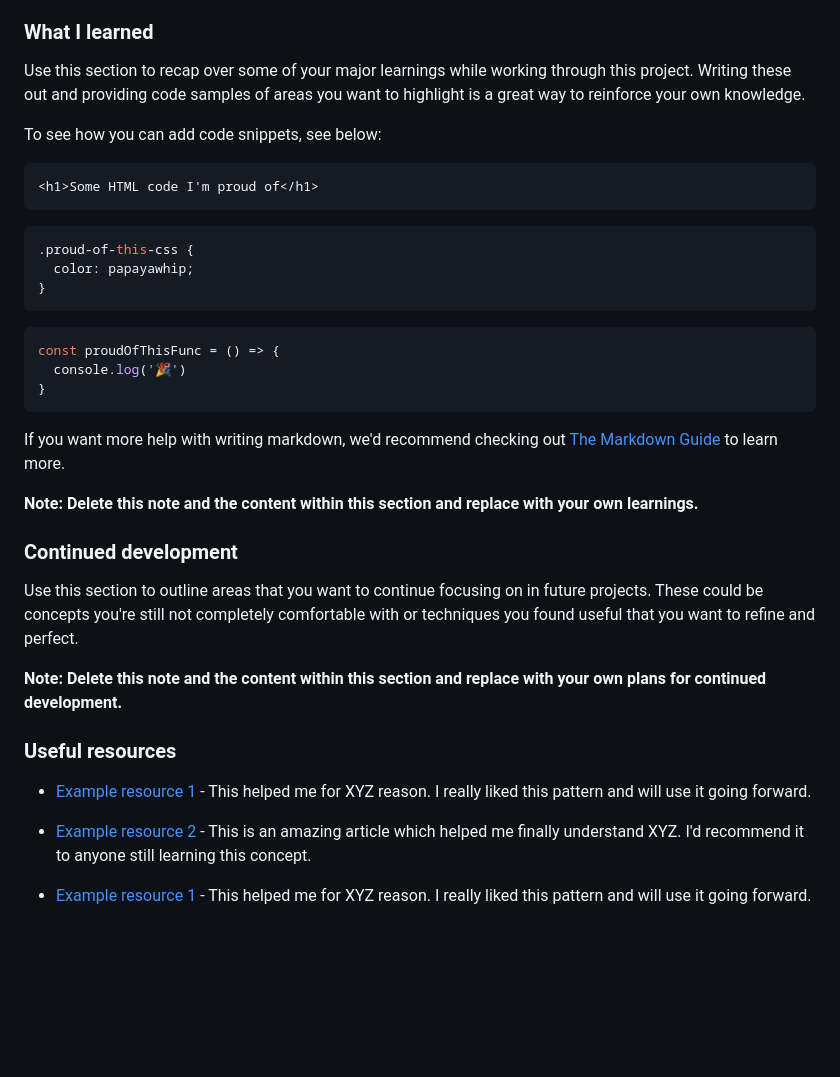
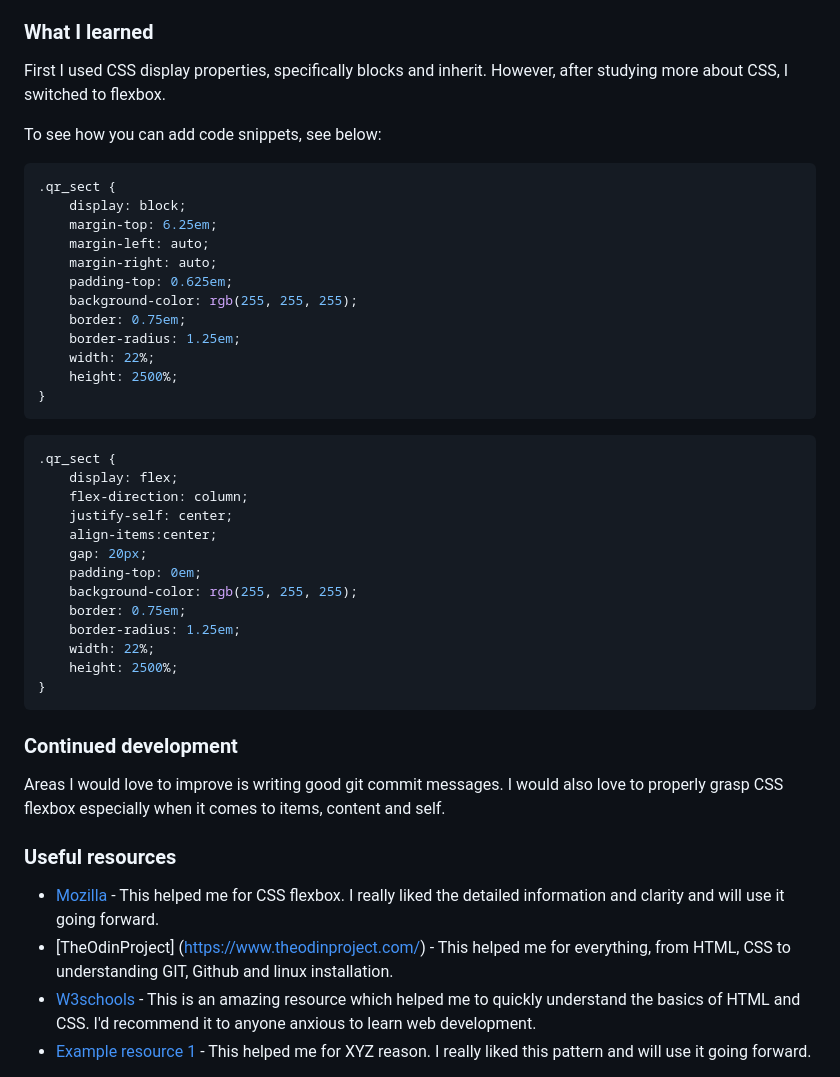
Before and after one commit to ElijahOluwasegun/qr-code-component-main, a Markdown page: README.md, the part around one of its changes. Rendered like a GitHub page; blank space fills up the shorter version.

Commit message:
Updating Overview and My process sections

````diff
--- a/README.md
+++ b/README.md
@@ -47,39 +47,50 @@ I started by creating the basic HTML structure.
 
 ### What I learned
 
-Use this section to recap over some of your major learnings while working through this project. Writing these out and providing code samples of areas you want to highlight is a great way to reinforce your own knowledge.
+First I used CSS display properties, specifically blocks and inherit. However, after studying more about CSS, I switched to flexbox.
 
 To see how you can add code snippets, see below:
 
-```html
-<h1>Some HTML code I'm proud of</h1>
+```css
+.qr_sect {
+    display: block;
+    margin-top: 6.25em;
+    margin-left: auto;
+    margin-right: auto;
+    padding-top: 0.625em;
+    background-color: rgb(255, 255, 255);
+    border: 0.75em;
+    border-radius: 1.25em;
+    width: 22%;
+    height: 2500%;
+}
 ```
 ```css
-.proud-of-this-css {
-  color: papayawhip;
-}
-```
-```js
-const proudOfThisFunc = () => {
-  console.log('🎉')
+.qr_sect {
+    display: flex;
+    flex-direction: column;
+    justify-self: center;
+    align-items:center;
+    gap: 20px;
+    padding-top: 0em;
+    background-color: rgb(255, 255, 255);
+    border: 0.75em;
+    border-radius: 1.25em;
+    width: 22%;
+    height: 2500%;
 }
 ```
 
-If you want more help with writing markdown, we'd recommend checking out [The Markdown Guide](https://www.markdownguide.org/) to learn more.
-
-**Note: Delete this note and the content within this section and replace with your own learnings.**
-
 ### Continued development
 
-Use this section to outline areas that you want to continue focusing on in future projects. These could be concepts you're still not completely comfortable with or techniques you found useful that you want to refine and perfect.
+Areas I would love to improve is writing good git commit messages. I would also love to properly grasp CSS flexbox especially when it comes to items, content and self.
 
-**Note: Delete this note and the content within this section and replace with your own plans for continued development.**
 
 ### Useful resources
 
-- [Example resource 1](https://developer.mozilla.org/en-US/) - This helped me for XYZ reason. I really liked this pattern and will use it going forward.
-- [Example resource 2](https://www.w3schools.com/) - This is an amazing article which helped me finally understand XYZ. I'd recommend it to anyone still learning this concept.
-
+- [Mozilla](https://developer.mozilla.org/en-US/) - This helped me for CSS flexbox. I really liked the detailed information and clarity and will use it going forward.
+- [TheOdinProject] (https://www.theodinproject.com/) - This helped me for everything, from HTML, CSS to understanding GIT, Github and linux installation.
+- [W3schools](https://www.w3schools.com/) - This is an amazing resource which helped me to quickly understand the basics of HTML and CSS. I'd recommend it to anyone anxious to learn web development.
 - [Example resource 1](https://nekocalc.com/px-to-percentage-converter) - This helped me for XYZ reason. I really liked this pattern and will use it going forward.
 
 
````
Also changed, not shown: other parts of README.md (+1 -1 lines).
